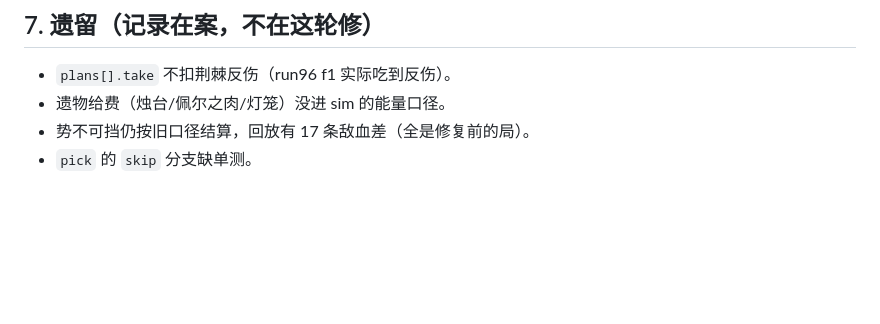
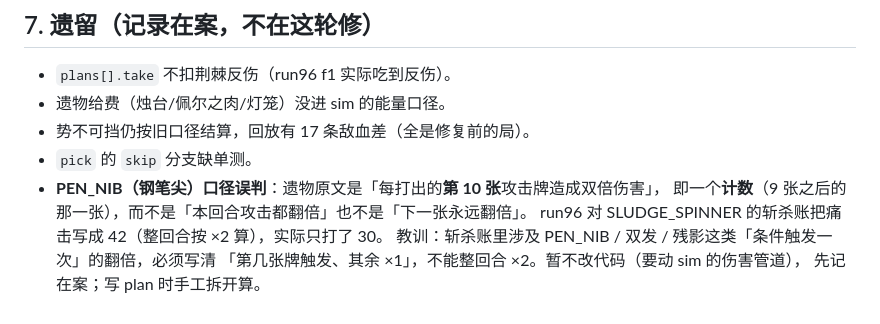
Before and after one commit to lxllxl233/dafeiyu-ai-live, a Markdown page: docs/STRATEGY_REGRESSION_AUDIT_2026-10-27.md, the part around the change. GitHub-like rendering; blank space fills up the shorter version.

Commit message:
docs(audit): 记 PEN_NIB「第 10 张攻击牌翻倍」口径误判（斩杀账多算 12）

```diff
--- a/docs/STRATEGY_REGRESSION_AUDIT_2026-10-27.md
+++ b/docs/STRATEGY_REGRESSION_AUDIT_2026-10-27.md
@@ -136,3 +136,9 @@ python -X utf8 tools/logstats.py replay      # 155 条：130 吻合 / 25 不符
 - 遗物给费（烛台/佩尔之肉/灯笼）没进 sim 的能量口径。
 - 势不可挡仍按旧口径结算，回放有 17 条敌血差（全是修复前的局）。
 - `pick` 的 `skip` 分支缺单测。
+- **PEN_NIB（钢笔尖）口径误判**：遗物原文是「每打出的**第 10 张**攻击牌造成双倍伤害」，
+  即一个**计数**（9 张之后的那一张），而不是「本回合攻击都翻倍」也不是「下一张永远翻倍」。
+  run96 对 SLUDGE_SPINNER 的斩杀账把痛击写成 42（整回合按 ×2 算），实际只打了 30。
+  教训：斩杀账里涉及 PEN_NIB / 双发 / 残影这类「条件触发一次」的翻倍，必须写清
+  「第几张牌触发、其余 ×1」，不能整回合 ×2。暂不改代码（要动 sim 的伤害管道），
+  先记在案；写 plan 时手工拆开算。
```
